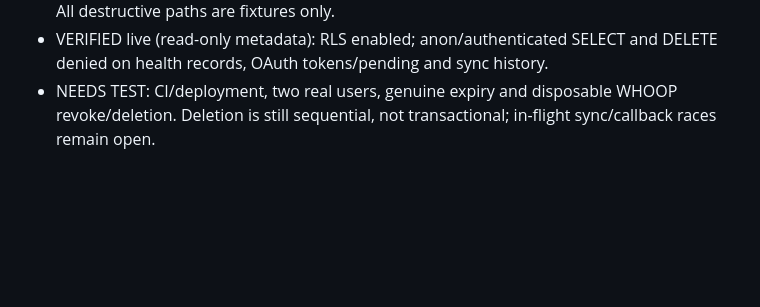
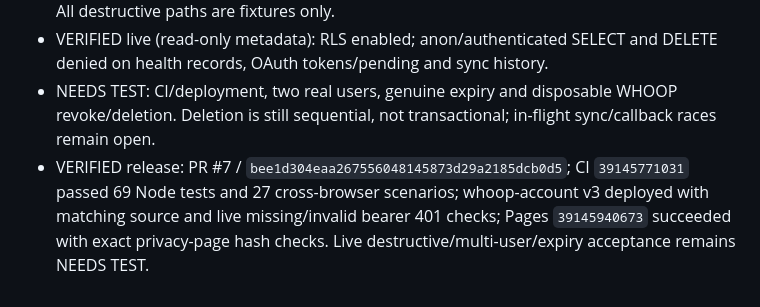
Before and after one commit to 3bHussein/Whoop-Intelligence-, a Markdown page: docs/ANALYTICS-ROADMAP.md, the part around the change. Drawn GitHub-style; blank space fills up the shorter version.

```diff
--- a/docs/ANALYTICS-ROADMAP.md
+++ b/docs/ANALYTICS-ROADMAP.md
@@ -165,3 +165,4 @@ Meaning-first interpretation is now **DONE / VERIFIED** by [PR #4 CI](https://gi
 - VERIFIED locally: 69 Node tests / 9 Chromium scenarios. Includes forged owner/metadata, scoped read/status/export/delete, encrypted OAuth owner binding/replay, successful encrypted refresh rotation and lease/rate-limit behavior, download/cancel/revoke-result UI. All destructive paths are fixtures only.
 - VERIFIED live (read-only metadata): RLS enabled; anon/authenticated SELECT and DELETE denied on health records, OAuth tokens/pending and sync history.
 - NEEDS TEST: CI/deployment, two real users, genuine expiry and disposable WHOOP revoke/deletion. Deletion is still sequential, not transactional; in-flight sync/callback races remain open.
+- VERIFIED release: PR #7 / `bee1d304eaa267556048145873d29a2185dcb0d5`; CI `39145771031` passed 69 Node tests and 27 cross-browser scenarios; whoop-account v3 deployed with matching source and live missing/invalid bearer 401 checks; Pages `39145940673` succeeded with exact privacy-page hash checks. Live destructive/multi-user/expiry acceptance remains NEEDS TEST.
```
Also changed, not shown: docs/DEVELOPMENT-LOG.md (+7 -0 lines).
